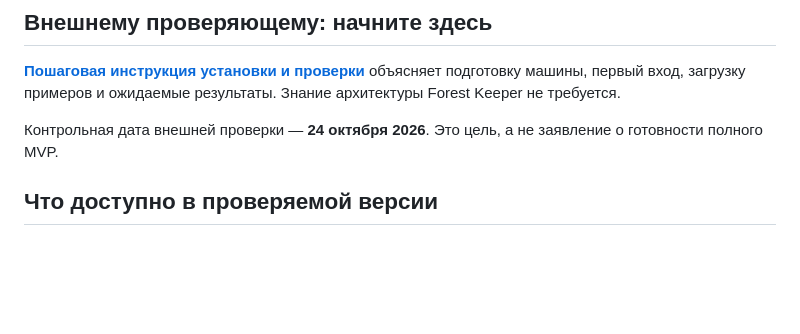
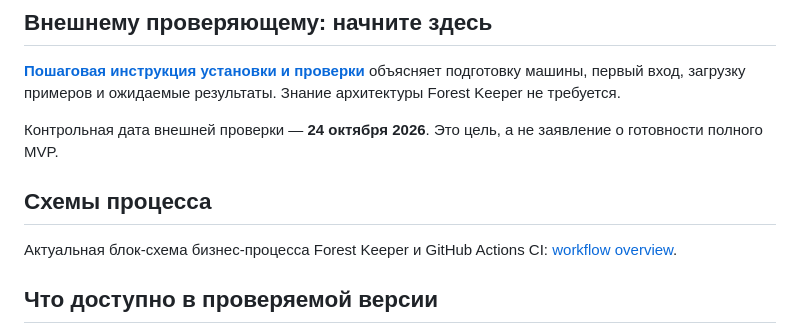
Before and after one commit to SergeyRassohin/Forest-Keeper, a Markdown page: README.md, the part around the change. Rendered like a GitHub page; blank space fills up the shorter version.

Commit message:
docs: link workflow diagrams from README

```diff
--- a/README.md
+++ b/README.md
@@ -11,6 +11,11 @@ Forest Keeper разворачивается внутри инфраструкт
 **[Пошаговая инструкция установки и проверки](docs/deployment/external-review-quickstart.md)** объясняет подготовку машины, первый вход, загрузку примеров и ожидаемые результаты. Знание архитектуры Forest Keeper не требуется.
 
 Контрольная дата внешней проверки — **24 октября 2026**. Это цель, а не заявление о готовности полного MVP.
+
+
+## Схемы процесса
+
+Актуальная блок-схема бизнес-процесса Forest Keeper и GitHub Actions CI: [workflow overview](docs/architecture/workflow-overview.md).
 
 ## Что доступно в проверяемой версии
 
```
